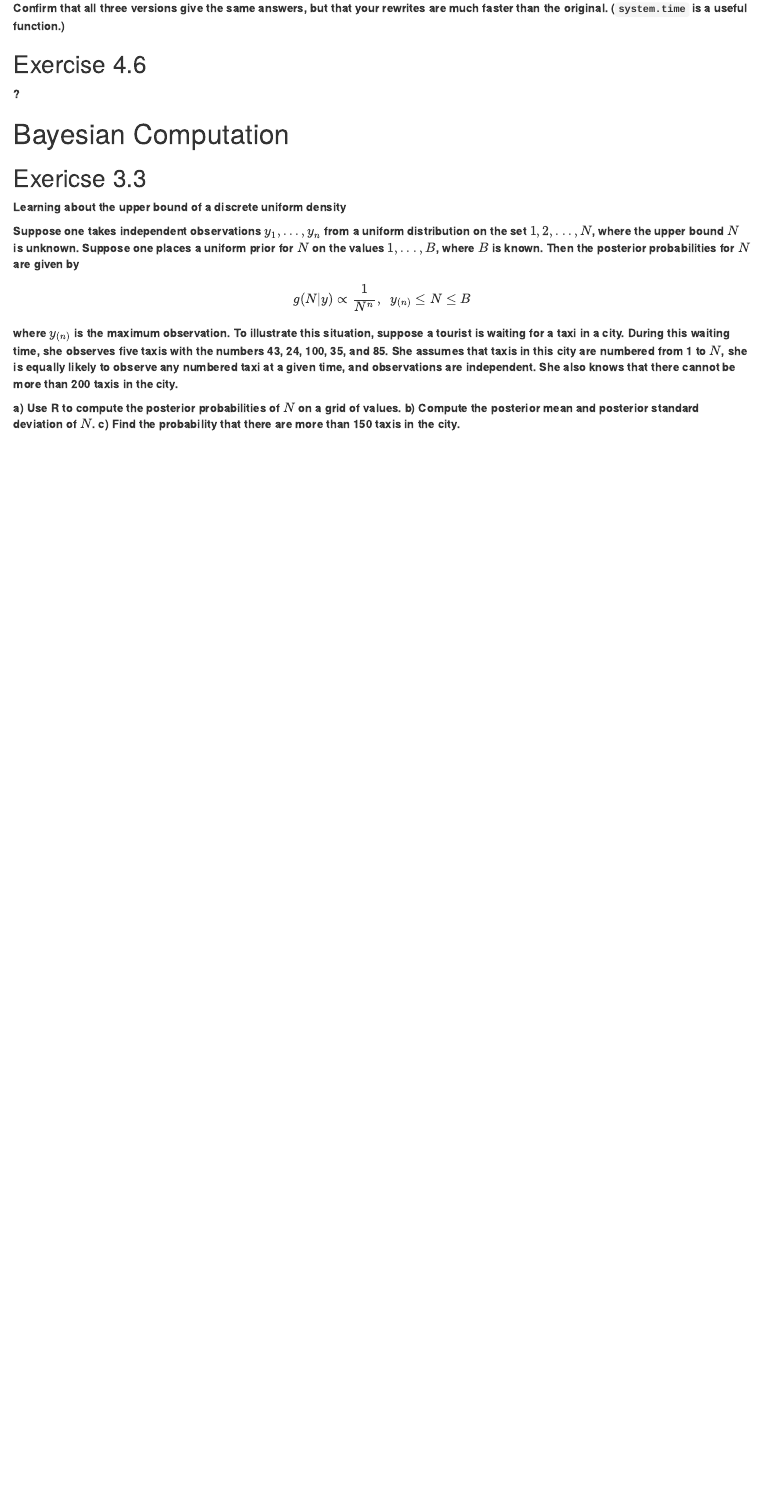
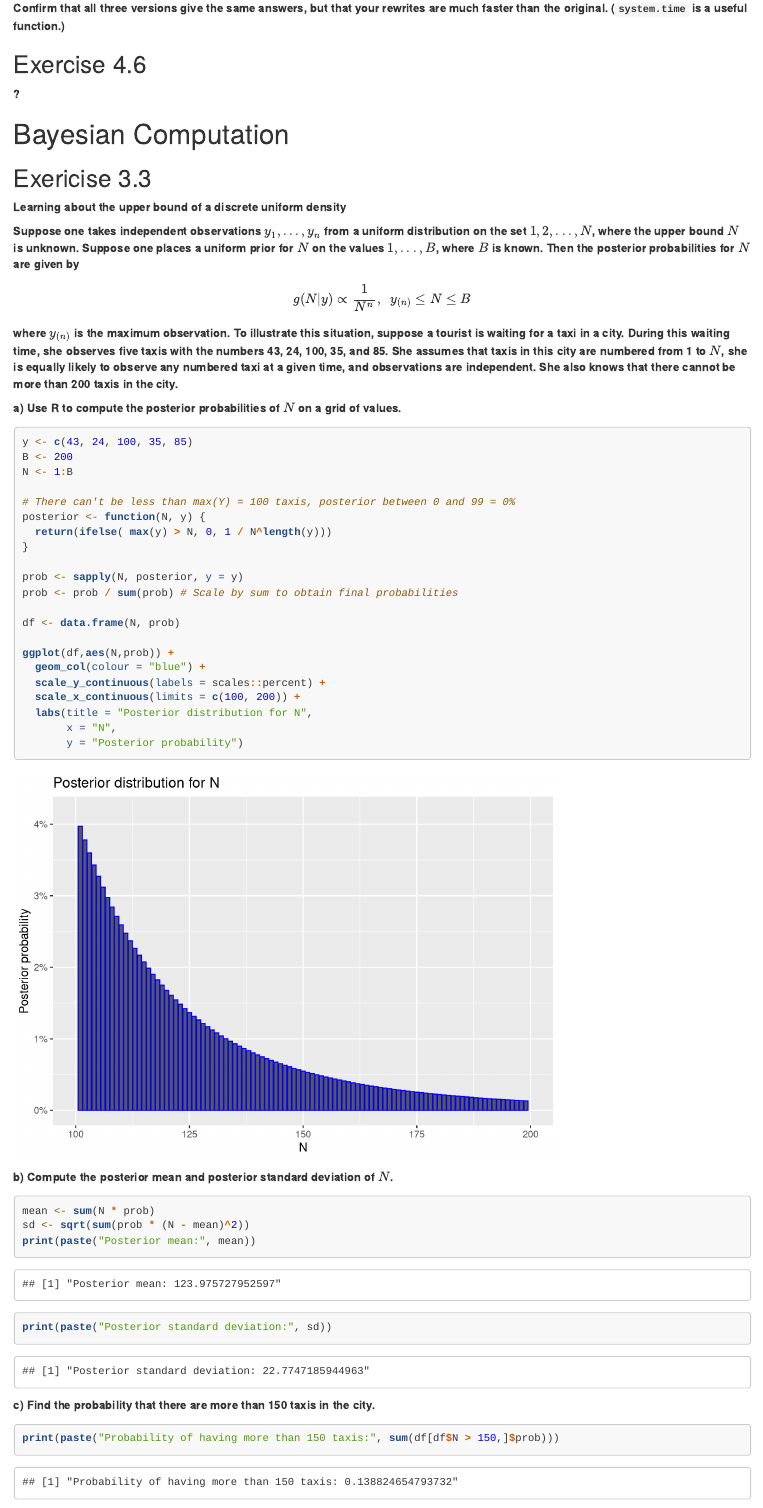
Before and after one commit to anhnguyendepocen/statistics-exercises, an R Markdown document (homework_5/homework5.Rmd): the page in a window 1100 px wide, from 4150 px down. Rendered offline with R 4.5, knitr and Pandoc, with nearby package versions; some code elsewhere in the file could not run offline.

Commit message:
Hw 5 4/5 done

````diff
--- a/homework_5/homework5.Rmd
+++ b/homework_5/homework5.Rmd
@@ -150,7 +150,7 @@ The `rowSums` function is clearly the most optimized one for this task, with `ap
 
 # Bayesian Computation
 
-## Exericse 3.3
+## Exericise 3.3
 
 **Learning about the upper bound of a discrete uniform density**
 
@@ -161,5 +161,42 @@ $$g(N|y)∝\frac{1}{N^n},\;\;y_{(n)}≤N≤B$$
 **where $y_{(n)}$ is the maximum observation. To illustrate this situation, suppose a tourist is waiting for a taxi in a city. During this waiting time, she observes five taxis with the numbers 43, 24, 100, 35, and 85. She assumes that taxis in this city are numbered from 1 to $N$, she is equally likely to observe any numbered taxi at a given time, and observations are independent. She also knows that there cannot be more than 200 taxis in the city.**
 
 **a) Use R to compute the posterior probabilities of $N$ on a grid of values.**
+
+```{r echo=TRUE, message=FALSE, warning=FALSE}
+y <- c(43, 24, 100, 35, 85)
+B <- 200
+N <- 1:B
+
+# There can't be less than max(Y) = 100 taxis, posterior between 0 and 99 = 0%
+posterior <- function(N, y) {
+  return(ifelse( max(y) > N, 0, 1 / N^length(y)))
+}
+
+prob <- sapply(N, posterior, y = y)
+prob <- prob / sum(prob) # Scale by sum to obtain final probabilities
+
+df <- data.frame(N, prob)
+
+ggplot(df,aes(N,prob)) +
+  geom_col(colour = "blue") +
+  scale_y_continuous(labels = scales::percent) +
+  scale_x_continuous(limits = c(100, 200)) +
+  labs(title = "Posterior distribution for N",
+       x = "N",
+       y = "Posterior probability")
+```
+
 **b) Compute the posterior mean and posterior standard deviation of $N$.**
+
+```{r echo=TRUE, message=FALSE, warning=FALSE}
+mean <- sum(N * prob)
+sd <- sqrt(sum(prob * (N - mean)^2))
+print(paste("Posterior mean:", mean))
+print(paste("Posterior standard deviation:", sd))
+```
+
 **c) Find the probability that there are more than 150 taxis in the city.**
+
+```{r echo=TRUE, message=FALSE, warning=FALSE}
+print(paste("Probability of having more than 150 taxis:", sum(df[df$N > 150,]$prob)))
+```
````
Also changed, not shown: homework_5/homework5.Rmd (2 more changed lines).
